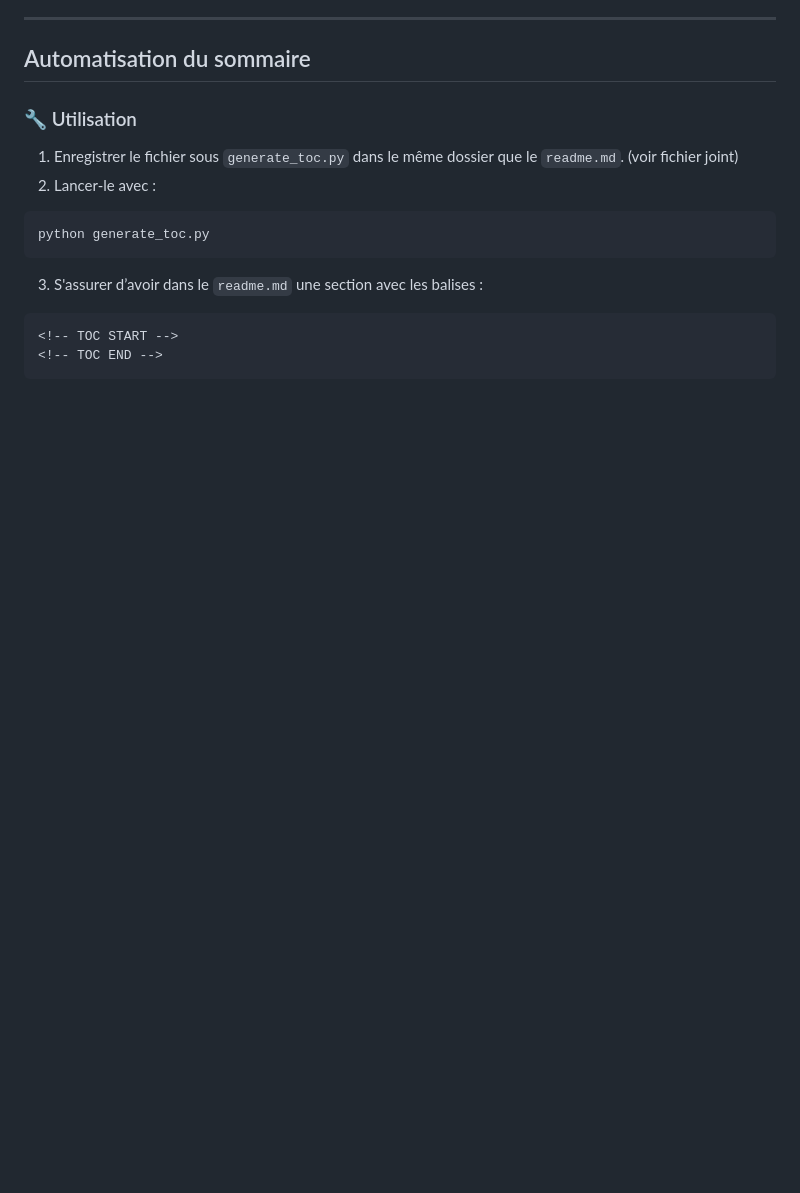
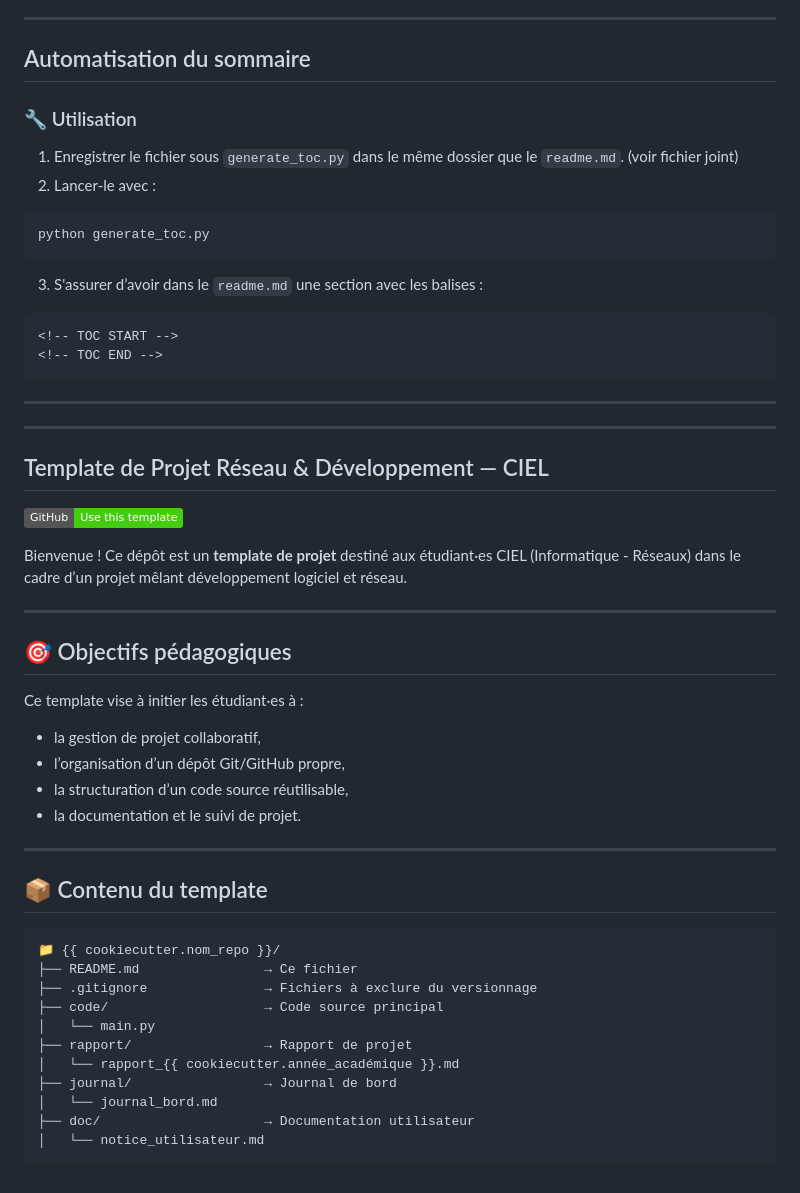
Before and after one commit to Seiha1337/git26, a Markdown page: README.md, the part around the change. Rendered like a GitHub page; badges without logos; blank space fills up the shorter version.

````diff
--- a/README.md
+++ b/README.md
@@ -369,3 +369,44 @@ python generate_toc.py
 <!-- TOC START -->
 <!-- TOC END -->
 ```
+
+
+
+---
+---
+
+
+## Template de Projet Réseau & Développement — CIEL
+
+[![Use this template](https://img.shields.io/badge/GitHub-Use%20this%20template-brightgreen?logo=github)](https://github.com/boudjelaba/Dos_Etu/generate)
+
+Bienvenue ! Ce dépôt est un **template de projet** destiné aux étudiant·es CIEL (Informatique - Réseaux) dans le cadre d’un projet mêlant développement logiciel et réseau.
+
+---
+
+## 🎯 Objectifs pédagogiques
+
+Ce template vise à initier les étudiant·es à :
+
+- la gestion de projet collaboratif,
+- l’organisation d’un dépôt Git/GitHub propre,
+- la structuration d’un code source réutilisable,
+- la documentation et le suivi de projet.
+
+---
+
+## 📦 Contenu du template
+
+```bash
+📁 {{ cookiecutter.nom_repo }}/
+├── README.md                → Ce fichier
+├── .gitignore               → Fichiers à exclure du versionnage
+├── code/                    → Code source principal
+│   └── main.py
+├── rapport/                 → Rapport de projet
+│   └── rapport_{{ cookiecutter.année_académique }}.md
+├── journal/                 → Journal de bord
+│   └── journal_bord.md
+├── doc/                     → Documentation utilisateur
+│   └── notice_utilisateur.md
+```
````
